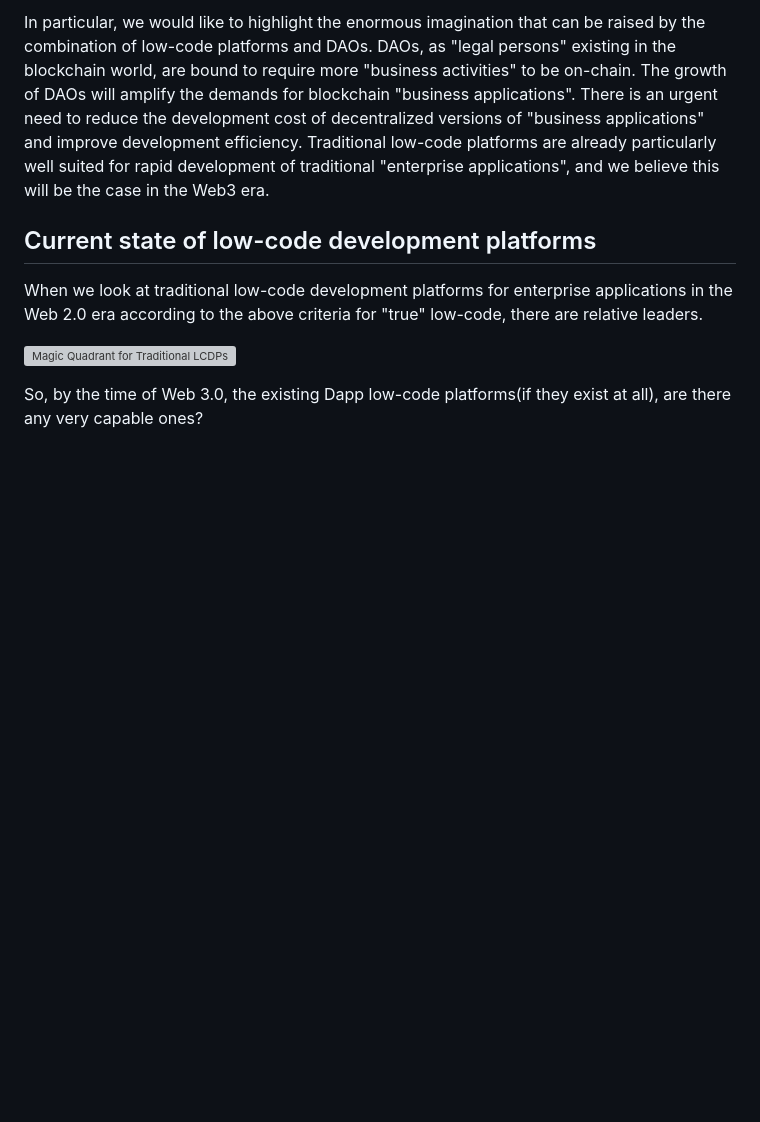
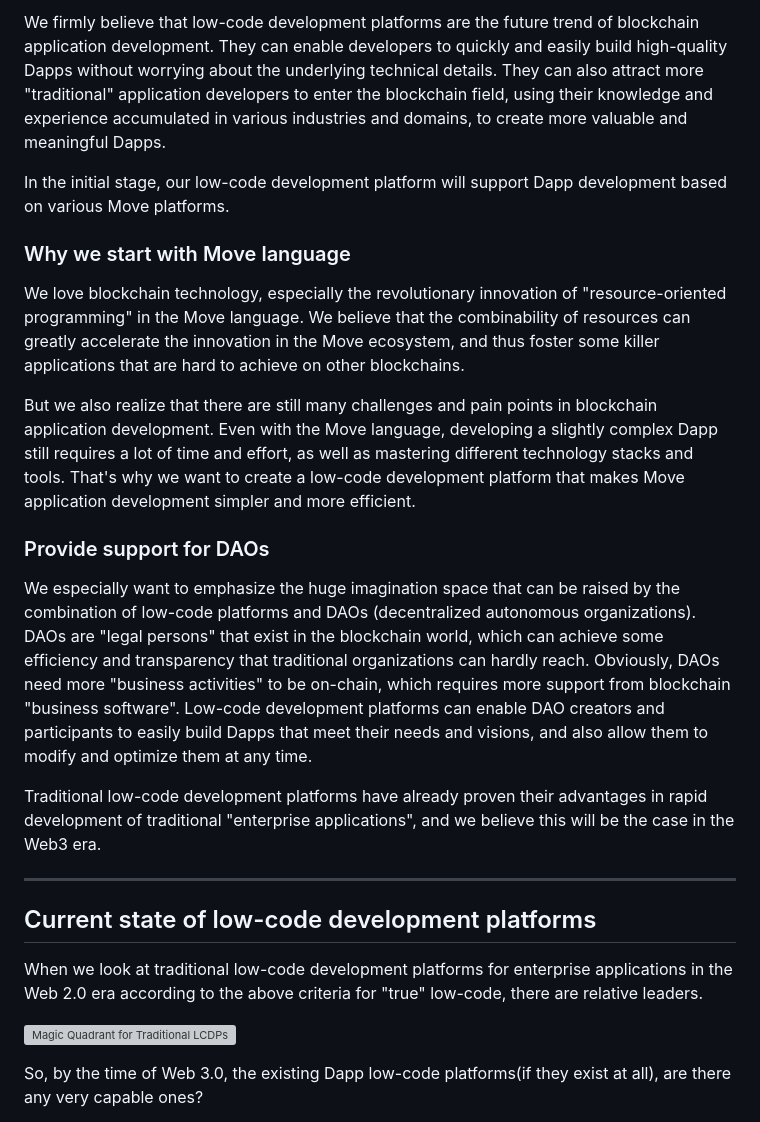
Before and after one commit to dddappp/dddappp.github.io, a Markdown page: README.md, the part around one of its changes. Rendered like a GitHub page; blank space fills up the shorter version; grey boxes are pictures that could not be loaded.

```diff
--- a/README.md
+++ b/README.md
@@ -44,5 +42,21 @@ On the other hand, the value of low-code development platforms for developing "t
 
-In particular, we would like to highlight the enormous imagination that can be raised by the combination of low-code platforms and DAOs. DAOs, as "legal persons" existing in the blockchain world, are bound to require more "business activities" to be on-chain. The growth of DAOs will amplify the demands for blockchain "business applications". There is an urgent need to reduce the development cost of decentralized versions of "business applications" and improve development efficiency. Traditional low-code platforms are already particularly well suited for rapid development of traditional "enterprise applications", and we believe this will be the case in the Web3 era.
+We firmly believe that low-code development platforms are the future trend of blockchain application development. They can enable developers to quickly and easily build high-quality Dapps without worrying about the underlying technical details. They can also attract more "traditional" application developers to enter the blockchain field, using their knowledge and experience accumulated in various industries and domains, to create more valuable and meaningful Dapps.
+
+In the initial stage, our low-code development platform will support Dapp development based on various Move platforms.
+
+### Why we start with Move language
+
+We love blockchain technology, especially the revolutionary innovation of "resource-oriented programming" in the Move language. We believe that the combinability of resources can greatly accelerate the innovation in the Move ecosystem, and thus foster some killer applications that are hard to achieve on other blockchains.
+
+But we also realize that there are still many challenges and pain points in blockchain application development. Even with the Move language, developing a slightly complex Dapp still requires a lot of time and effort, as well as mastering different technology stacks and tools. That's why we want to create a low-code development platform that makes Move application development simpler and more efficient.
+
+### Provide support for DAOs
+
+We especially want to emphasize the huge imagination space that can be raised by the combination of low-code platforms and DAOs (decentralized autonomous organizations). DAOs are "legal persons" that exist in the blockchain world, which can achieve some efficiency and transparency that traditional organizations can hardly reach. Obviously, DAOs need more "business activities" to be on-chain, which requires more support from blockchain "business software". Low-code development platforms can enable DAO creators and participants to easily build Dapps that meet their needs and visions, and also allow them to modify and optimize them at any time.
+
+Traditional low-code development platforms have already proven their advantages in rapid development of traditional "enterprise applications", and we believe this will be the case in the Web3 era.
+
+---
 
 ## Current state of low-code development platforms
 
```
Also changed, not shown: other parts of README.md (+17 -19 lines), README_CN.md (+2 -2 lines).
